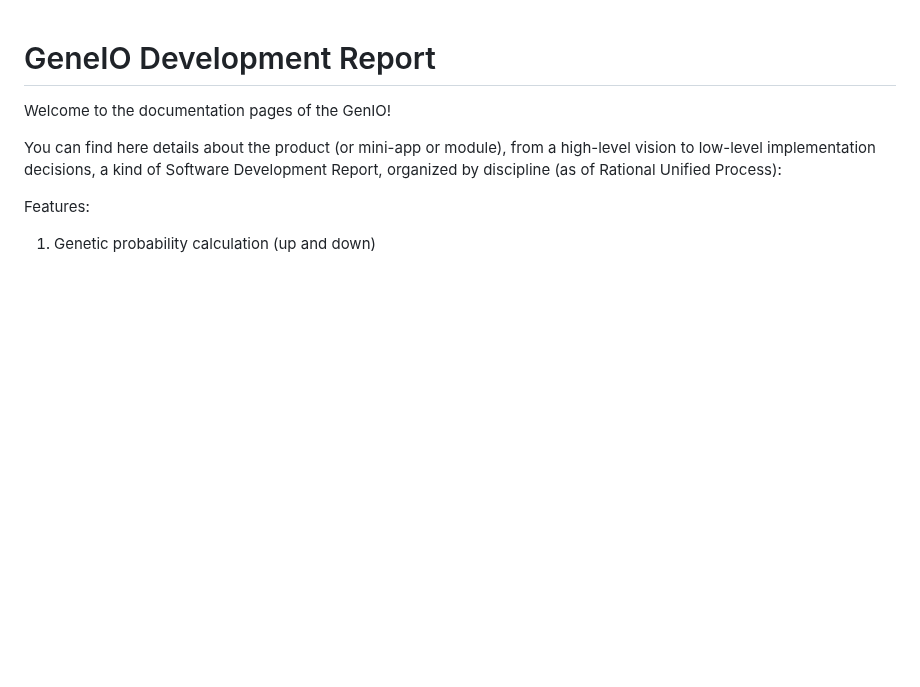
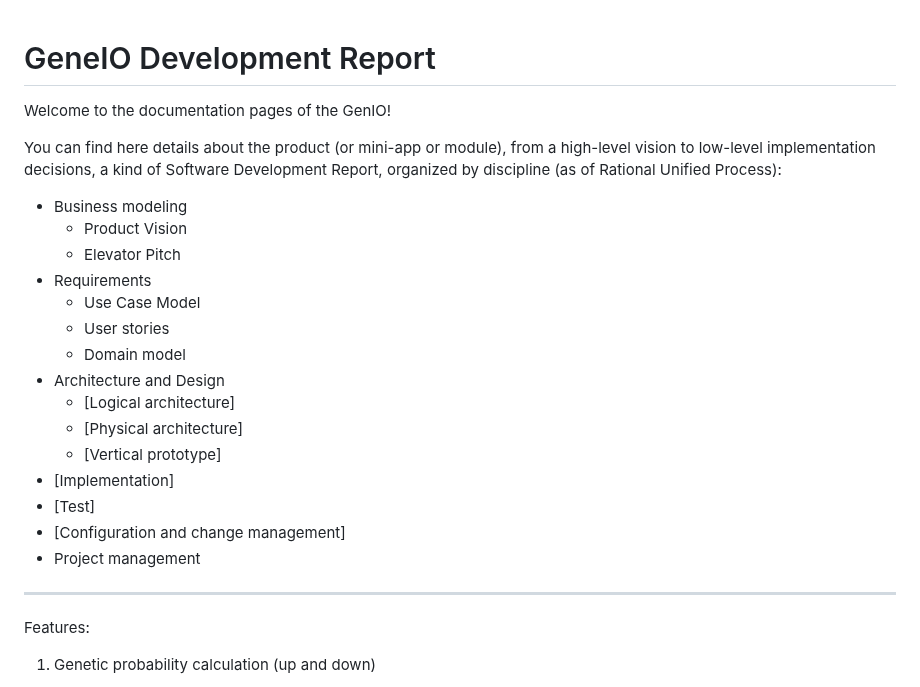
Before and after one commit to IMS-up2021/FEUP_ESOF, a Markdown page: README.md, the part around the change. Drawn GitHub-style; blank space fills up the shorter version.

```diff
--- a/README.md
+++ b/README.md
@@ -5,7 +5,23 @@ Welcome to the documentation pages of the GenIO!
 You can find here details about the product (or mini-app or module), from a high-level vision to low-level implementation decisions, a kind of Software Development Report, organized by discipline (as of Rational Unified Process):
 
 
++ Business modeling
+  - Product Vision
+  - Elevator Pitch
++ Requirements
+  - Use Case Model
+  - User stories
+  - Domain model
++ Architecture and Design
+  - [Logical architecture]
+  - [Physical architecture]
+  - [Vertical prototype]
+ + [Implementation]
+ + [Test]
+ + [Configuration and change management]
+ + Project management
 
+------------------------------------------------------------------------------------------------------------
 Features:
 1. Genetic probability calculation (up and down)
 - Value: Must have (customers need to be able to calculate their genetic probability)
```
